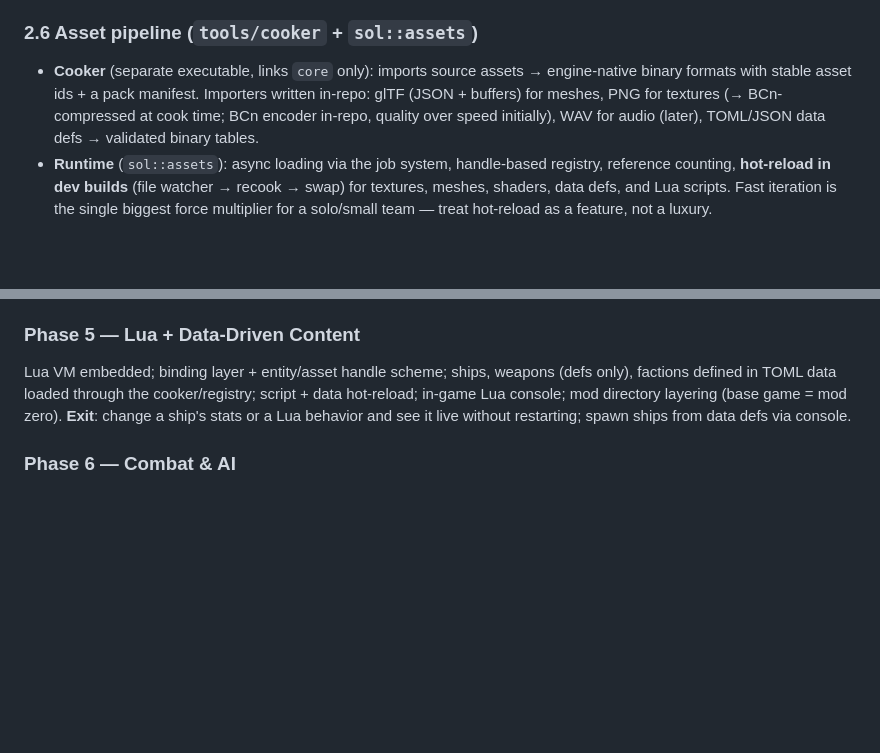
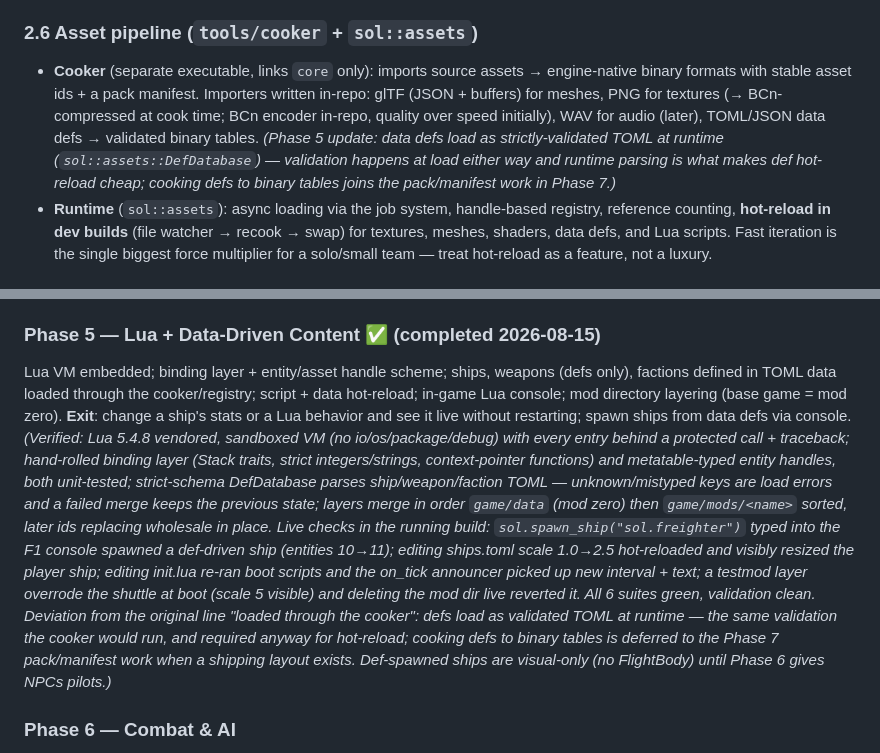
Before and after one commit to axxessdenied/SolProject, a Markdown page: docs/engine-plan.md, 2 parts joined by grey strips. Rendered like a GitHub page; blank space fills up the shorter version.

Commit message:
Mark Phase 5 complete; note runtime-TOML def loading in cooker section
Verification details recorded in the phase exit note, including the
called-out deviation: defs load as validated TOML at runtime, binary
def tables deferred to the Phase 7 pack work.

Co-Authored-By: Claude Fable 5 <noreply@anthropic.com>
Claude-Session: https://claude.ai/code/session_015aqwuBhPmtjdUioRPokGaP

```diff
--- a/docs/engine-plan.md
+++ b/docs/engine-plan.md
@@ -107,7 +107,7 @@ Custom ECS with **sparse-set storage** — chosen via the Phase 3 spike benchmar
 
 ### 2.6 Asset pipeline (`tools/cooker` + `sol::assets`)
 
-- **Cooker** (separate executable, links `core` only): imports source assets → engine-native binary formats with stable asset ids + a pack manifest. Importers written in-repo: glTF (JSON + buffers) for meshes, PNG for textures (→ BCn-compressed at cook time; BCn encoder in-repo, quality over speed initially), WAV for audio (later), TOML/JSON data defs → validated binary tables.
+- **Cooker** (separate executable, links `core` only): imports source assets → engine-native binary formats with stable asset ids + a pack manifest. Importers written in-repo: glTF (JSON + buffers) for meshes, PNG for textures (→ BCn-compressed at cook time; BCn encoder in-repo, quality over speed initially), WAV for audio (later), TOML/JSON data defs → validated binary tables. *(Phase 5 update: data defs load as strictly-validated TOML at runtime (`sol::assets::DefDatabase`) — validation happens at load either way and runtime parsing is what makes def hot-reload cheap; cooking defs to binary tables joins the pack/manifest work in Phase 7.)*
 - **Runtime** (`sol::assets`): async loading via the job system, handle-based registry, reference counting, **hot-reload in dev builds** (file watcher → recook → swap) for textures, meshes, shaders, data defs, and Lua scripts. Fast iteration is the single biggest force multiplier for a solo/small team — treat hot-reload as a feature, not a luxury.
 
 ### 2.7 Simulation (`sol::sim`)
@@ -198,9 +198,9 @@ ECS storage spike (benchmark archetype vs. sparse-set on representative workload
 The proof-of-concept milestone. `DVec3` sim space + camera-relative rendering proven at solar-system distances; 6-DoF Newtonian flight + assists, ship controllable in first/third person; starfield cubemap, one planet impostor, one station mesh, sun light + HDR; thruster particles (CPU); ImGui-based provisional HUD (velocity, orientation, target); debug draw.
 **Exit**: fly from a station to a planet 100,000+ km away with no precision artifacts; flight feels controllable; this build is the template for all future content. *(Verified: scripted cruise flight from Aster Gateway (0.67 AU from origin) 127,000+ km to the planet at 5,500 km/s, parked 23,000 km above the surface — consecutive-frame pixel diff at rest showed zero jitter at 1e11 m coordinates; assist/boost/cruise flight model unit-tested (rate convergence, damping, caps, cruise-exit braking) and flown under scripted input; HDR + ACES with sun impostor, per-seed starfield cubemap, analytic planet impostor with per-pixel depth; cockpit/chase/free cameras; thruster particles mirror the applied flight acceleration; HUD target marker + readout strip; F3 debug draw; F5 live shader reload of all 12 shaders, F9/F10 save/load on the new component schema; all suites green, validation clean. Cruise is provisional pending the GDD travel-model decision (Q per §5.4). No collision yet — you can fly through the planet; Phase 6 brings collision.)*
 
-### Phase 5 — Lua + Data-Driven Content
+### Phase 5 — Lua + Data-Driven Content ✅ (completed 2026-08-15)
 Lua VM embedded; binding layer + entity/asset handle scheme; ships, weapons (defs only), factions defined in TOML data loaded through the cooker/registry; script + data hot-reload; in-game Lua console; mod directory layering (base game = mod zero).
-**Exit**: change a ship's stats or a Lua behavior and see it live without restarting; spawn ships from data defs via console.
+**Exit**: change a ship's stats or a Lua behavior and see it live without restarting; spawn ships from data defs via console. *(Verified: Lua 5.4.8 vendored, sandboxed VM (no io/os/package/debug) with every entry behind a protected call + traceback; hand-rolled binding layer (Stack traits, strict integers/strings, context-pointer functions) and metatable-typed entity handles, both unit-tested; strict-schema DefDatabase parses ship/weapon/faction TOML — unknown/mistyped keys are load errors and a failed merge keeps the previous state; layers merge in order `game/data` (mod zero) then `game/mods/<name>` sorted, later ids replacing wholesale in place. Live checks in the running build: `sol.spawn_ship("sol.freighter")` typed into the F1 console spawned a def-driven ship (entities 10→11); editing ships.toml scale 1.0→2.5 hot-reloaded and visibly resized the player ship; editing init.lua re-ran boot scripts and the on_tick announcer picked up new interval + text; a testmod layer overrode the shuttle at boot (scale 5 visible) and deleting the mod dir live reverted it. All 6 suites green, validation clean. Deviation from the original line "loaded through the cooker": defs load as validated TOML at runtime — the same validation the cooker would run, and required anyway for hot-reload; cooking defs to binary tables is deferred to the Phase 7 pack/manifest work when a shipping layout exists. Def-spawned ships are visual-only (no FlightBody) until Phase 6 gives NPCs pilots.)*
 
 ### Phase 6 — Combat & AI
 Weapons (projectile + hitscan), damage model (shields → hull, per GDD), collision integrated with flight; NPC pilots: C++ steering behaviors (pursue, evade, formation, collision avoidance) driven by Lua state machines (roles: fighter, trader, patrol); target selection + basic threat logic; combat feedback (hit effects, explosions, HUD target info).
```
